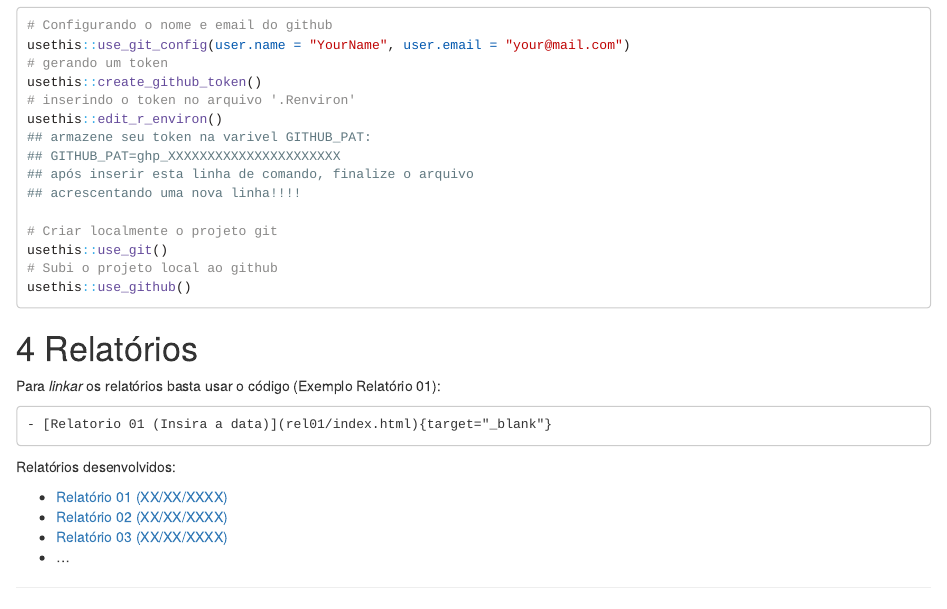
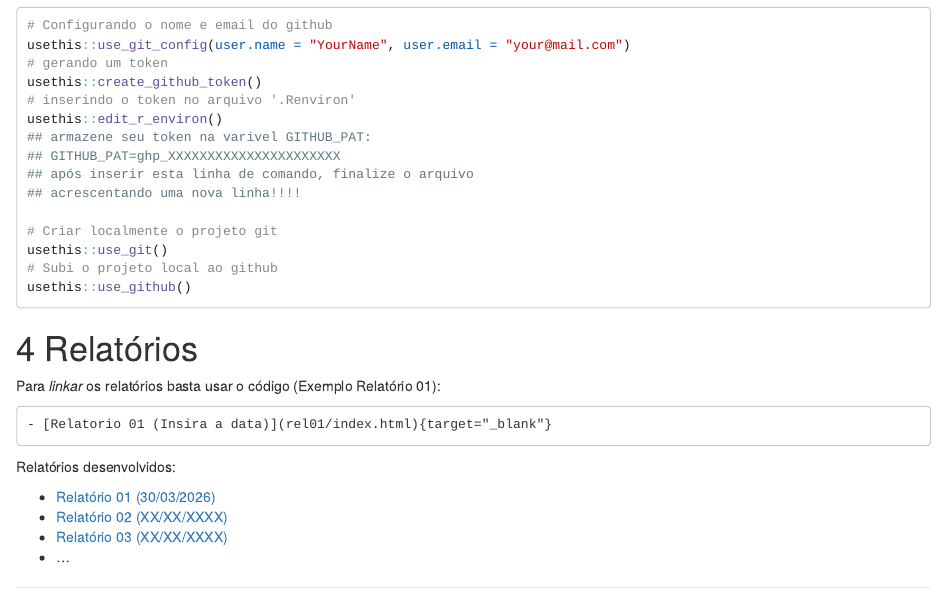
Before and after one commit to LuizGustavoA/relatorio-estprob, an R Markdown document (relatorio/index.Rmd): the page in a window 1100 px wide, from 1370 px down. Rendered offline with R 4.5, knitr and Pandoc, with nearby package versions.

Commit message:
dado de conclusao do relatorio 1

````diff
--- a/relatorio/index.Rmd
+++ b/relatorio/index.Rmd
@@ -165,7 +165,7 @@
 ```
 Relatórios desenvolvidos:
 
-- [Relatório 01 (XX/XX/XXXX)](rel01/index.html){target="_blank"}
+- [Relatório 01 (30/03/2026)](rel01/index.html){target="_blank"}
 - [Relatório 02 (XX/XX/XXXX)](rel02/index.html){target="_blank"}
 - [Relatório 03 (XX/XX/XXXX)](rel03/index.html){target="_blank"}
 - ...
````
Also changed, not shown: relatorio/index.html.
